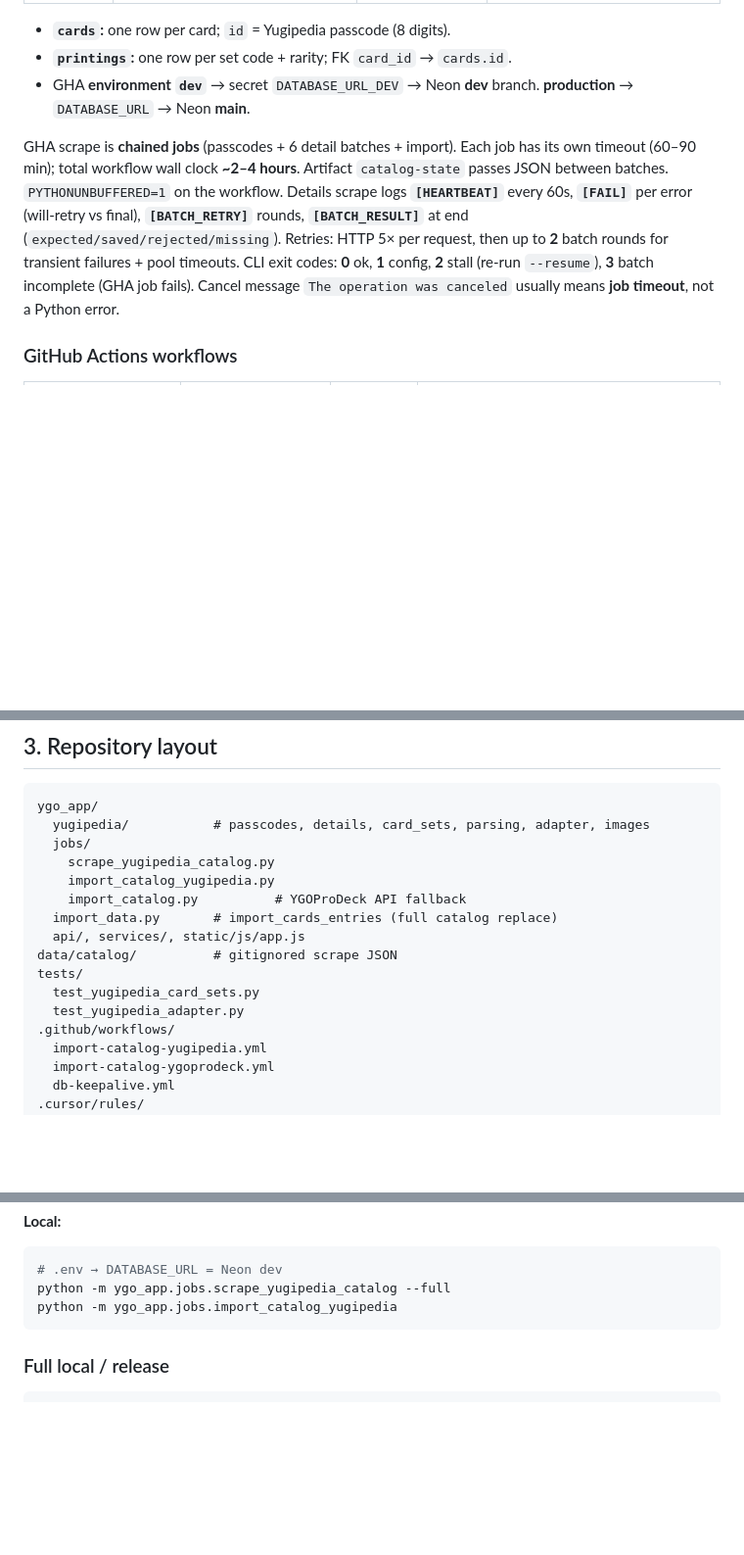
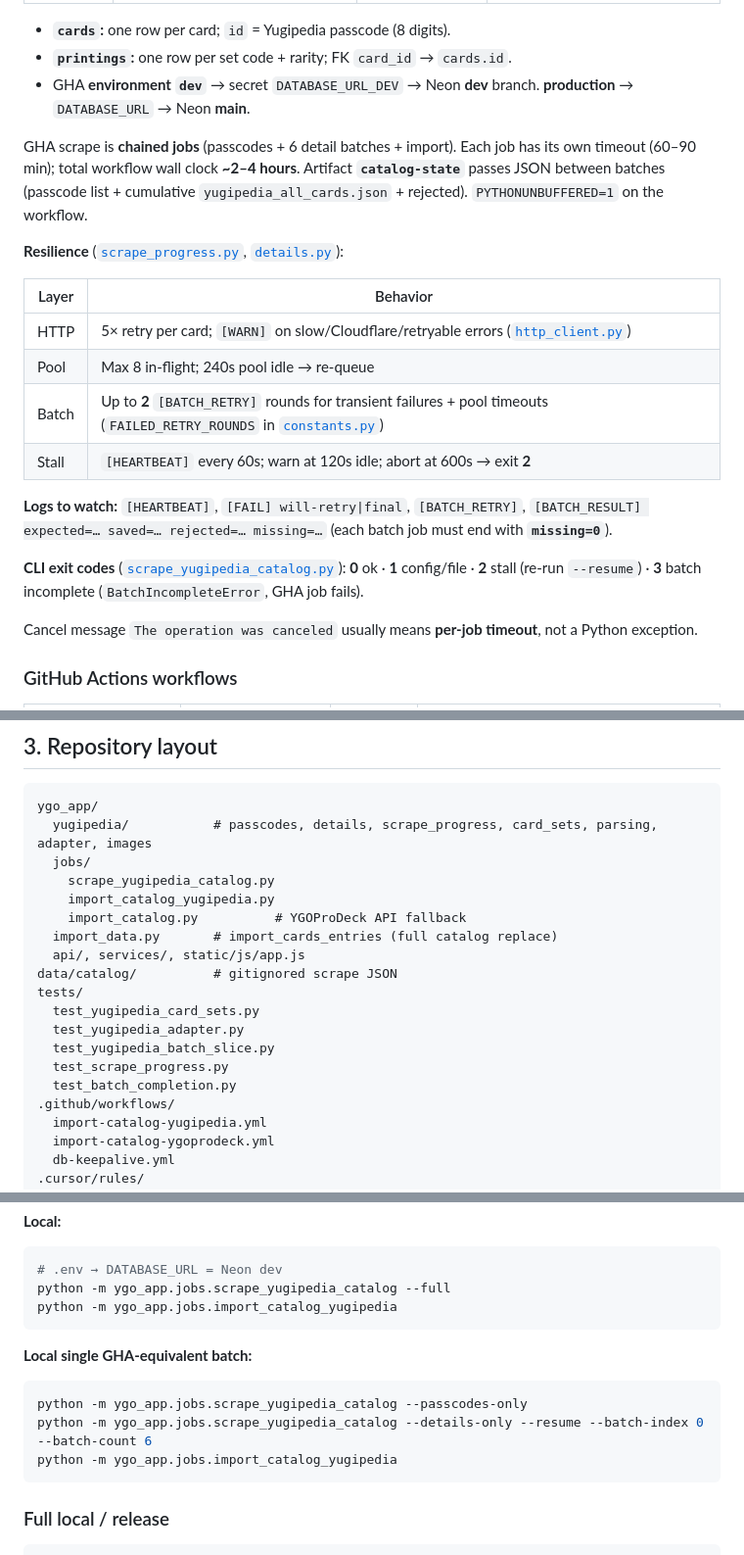
Before and after one commit to egera24/YGO-DB, a Markdown page: agent_handoff.md, 3 parts joined by grey strips. Shown at 98% size. GitHub-like rendering; blank space fills up the shorter version.

Commit message:
docs: expand agent_handoff for batched GHA scrape and resilience
Co-authored-by: Cursor <cursoragent@cursor.com>

````diff
--- a/agent_handoff.md
+++ b/agent_handoff.md
@@ -103,7 +106,22 @@ Orchestrator: `python -m ygo_app.jobs.scrape_yugipedia_catalog --full` (`--detai
 - **`printings`:** one row per set code + rarity; FK `card_id` → `cards.id`.
 - GHA **environment `dev`** → secret `DATABASE_URL_DEV` → Neon **dev** branch. **production** → `DATABASE_URL` → Neon **main**.
 
-GHA scrape is **chained jobs** (passcodes + 6 detail batches + import). Each job has its own timeout (60–90 min); total workflow wall clock **~2–4 hours**. Artifact `catalog-state` passes JSON between batches. `PYTHONUNBUFFERED=1` on the workflow. Details scrape logs **`[HEARTBEAT]`** every 60s, **`[FAIL]`** per error (will-retry vs final), **`[BATCH_RETRY]`** rounds, **`[BATCH_RESULT]`** at end (`expected/saved/rejected/missing`). Retries: HTTP 5× per request, then up to **2** batch rounds for transient failures + pool timeouts. CLI exit codes: **0** ok, **1** config, **2** stall (re-run `--resume`), **3** batch incomplete (GHA job fails). Cancel message `The operation was canceled` usually means **job timeout**, not a Python error.
+GHA scrape is **chained jobs** (passcodes + 6 detail batches + import). Each job has its own timeout (60–90 min); total workflow wall clock **~2–4 hours**. Artifact **`catalog-state`** passes JSON between batches (passcode list + cumulative `yugipedia_all_cards.json` + rejected). `PYTHONUNBUFFERED=1` on the workflow.
+
+**Resilience** ([`scrape_progress.py`](ygo_app/yugipedia/scrape_progress.py), [`details.py`](ygo_app/yugipedia/details.py)):
+
+| Layer | Behavior |
+|-------|----------|
+| HTTP | 5× retry per card; `[WARN]` on slow/Cloudflare/retryable errors ([`http_client.py`](ygo_app/yugipedia/http_client.py)) |
+| Pool | Max 8 in-flight; 240s pool idle → re-queue |
+| Batch | Up to **2** `[BATCH_RETRY]` rounds for transient failures + pool timeouts (`FAILED_RETRY_ROUNDS` in [`constants.py`](ygo_app/yugipedia/constants.py)) |
+| Stall | `[HEARTBEAT]` every 60s; warn at 120s idle; abort at 600s → exit **2** |
+
+**Logs to watch:** `[HEARTBEAT]`, `[FAIL] will-retry|final`, `[BATCH_RETRY]`, `[BATCH_RESULT] expected=… saved=… rejected=… missing=…` (each batch job must end with **`missing=0`**).
+
+**CLI exit codes** ([`scrape_yugipedia_catalog.py`](ygo_app/jobs/scrape_yugipedia_catalog.py)): **0** ok · **1** config/file · **2** stall (re-run `--resume`) · **3** batch incomplete (`BatchIncompleteError`, GHA job fails).
+
+Cancel message `The operation was canceled` usually means **per-job timeout**, not a Python exception.
 
 ### GitHub Actions workflows
 
@@ -157,7 +175,7 @@ Does **not** deploy new app code to prod unless `ygo_app/` changed on `main`. Re
 
 ```
 ygo_app/
-  yugipedia/           # passcodes, details, card_sets, parsing, adapter, images
+  yugipedia/           # passcodes, details, scrape_progress, card_sets, parsing, adapter, images
   jobs/
     scrape_yugipedia_catalog.py
     import_catalog_yugipedia.py
@@ -168,6 +186,9 @@ data/catalog/          # gitignored scrape JSON
 tests/
   test_yugipedia_card_sets.py
   test_yugipedia_adapter.py
+  test_yugipedia_batch_slice.py
+  test_scrape_progress.py
+  test_batch_completion.py
 .github/workflows/
   import-catalog-yugipedia.yml
   import-catalog-ygoprodeck.yml
@@ -215,6 +237,14 @@ gh workflow run "Import Yugipedia catalog" --ref develop -f environment=dev
 ```powershell
 # .env → DATABASE_URL = Neon dev
 python -m ygo_app.jobs.scrape_yugipedia_catalog --full
+python -m ygo_app.jobs.import_catalog_yugipedia
+```
+
+**Local single GHA-equivalent batch:**
+
+```powershell
+python -m ygo_app.jobs.scrape_yugipedia_catalog --passcodes-only
+python -m ygo_app.jobs.scrape_yugipedia_catalog --details-only --resume --batch-index 0 --batch-count 6
 python -m ygo_app.jobs.import_catalog_yugipedia
 ```
 
````
Also changed, not shown: other parts of agent_handoff.md (+19 -13 lines).
